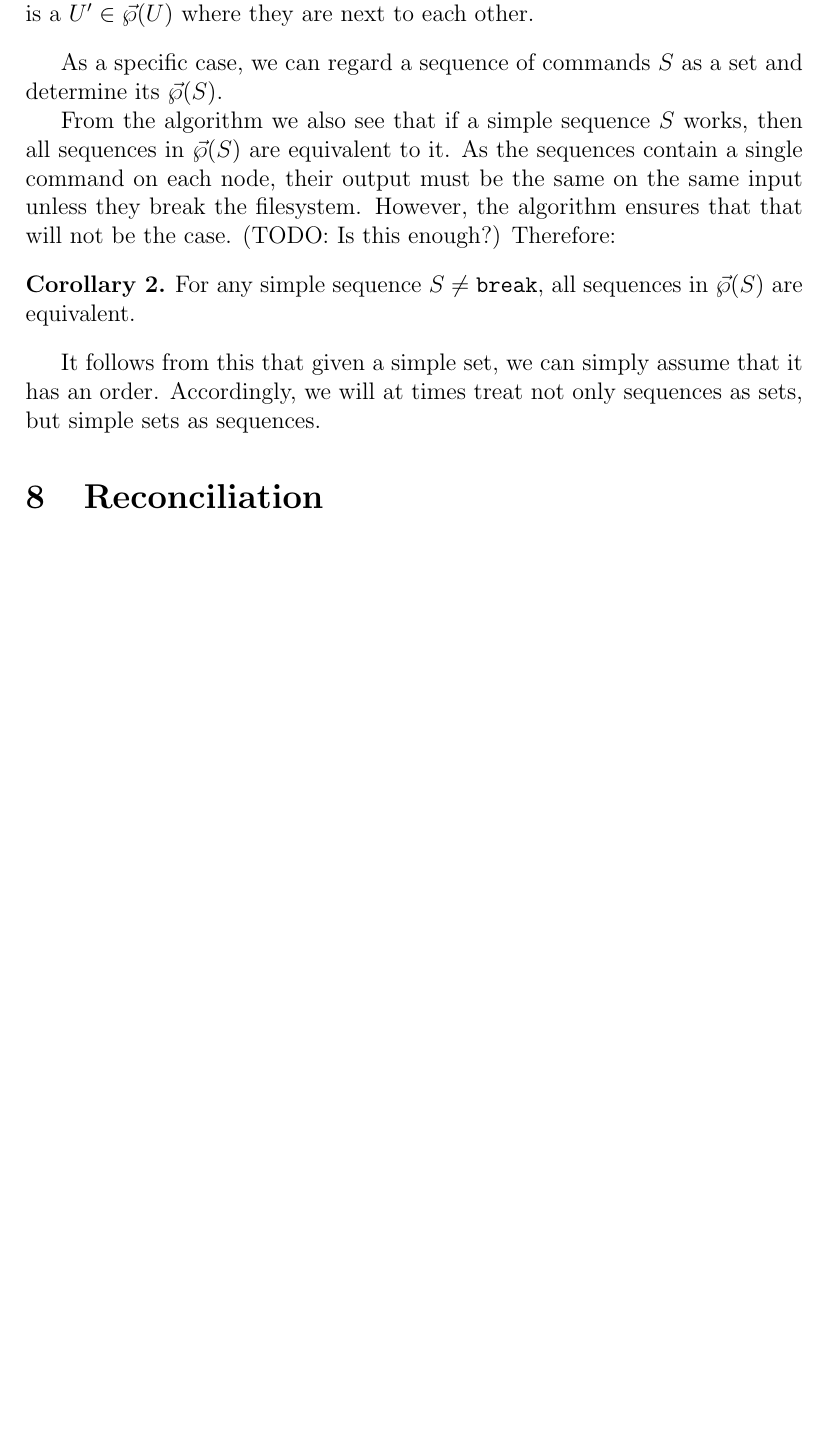
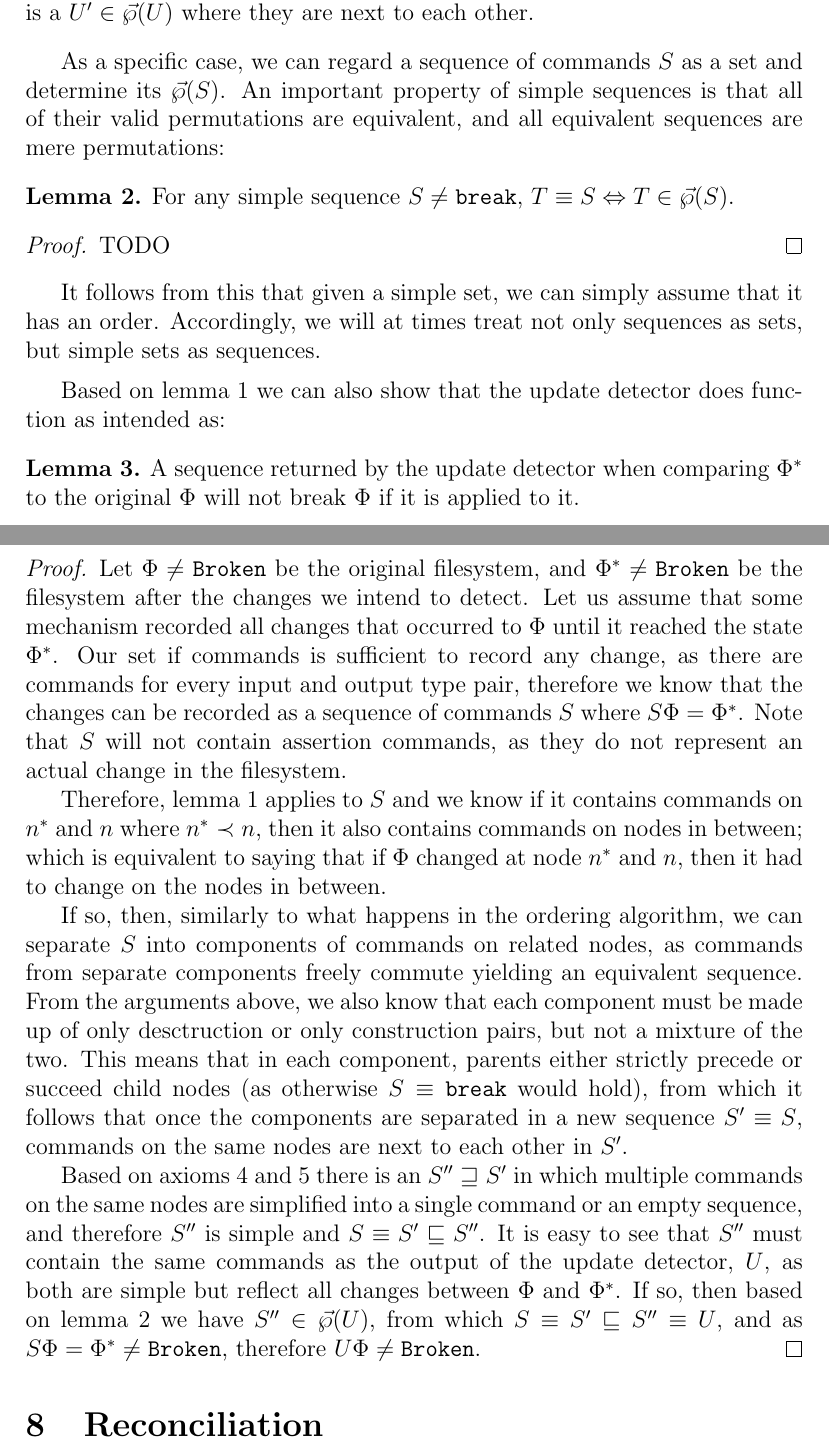
Before and after one commit to csirmaz/AlgebraicSyncPaper, a LaTeX paper (2015/paper.tex): part of page 11 of 22 before the commit and two parts of pages 11 and 12 of 23 after it, the two joined at a grey line, cut so that both start at the same text, the shorter picture padded with empty space. Compiled offline with pdfLaTeX.

Commit message:
Proof for correctness of update detection

```diff
--- a/2015/paper.tex
+++ b/2015/paper.tex
@@ -669,27 +673,79 @@ there is a $U'\in\orderset{U}$ where they are next to each other.
 
 As a specific case, we can regard a sequence of commands $S$
 as a set and determine its $\orderset{S}$.
+An important property of simple sequences is that
+all of their valid permutations are equivalent,
+and all equivalent sequences are mere permutations:
 
-From the algorithm we also see that if a simple sequence $S$ works, then
-all sequences in $\orderset{S}$ are equivalent to it.
-As the sequences contain a single command on each node,
-their output must be the same on the same input unless
-they break the filesystem.
-However, the algorithm ensures that that will not be the case.
-% TODO
-(TODO: Is this enough?)
-Therefore:
-
-\begin{mycor}\label{simple_reorder_equiv}
+\begin{mylem}\label{simple_reorder_equiv}
 For any simple sequence $S\neq\cbrk$,
-all sequences in $\orderset{S}$ are equivalent.
-\end{mycor}
+$T\equiv S \Leftrightarrow T\in\orderset{S}$.
+\end{mylem}
+\begin{proof}
+TODO
+\end{proof}
 
 It follows from this that given a simple set,
 we can simply assume that it has an order.
 Accordingly, we will at times treat not only sequences as sets,
 but simple sets as sequences.
 
+
+\medskip
+
+% Correctness of update detection
+% -------------------------------
+
+Based on \cref{connected_changes} we can also show that
+the update detector does function as intended as:
+
+\begin{mylem}\label{update_works}
+A sequence returned by the update detector
+when comparing $\FS^*$ to the original $\FS$
+will not break $\FS$ if it is applied to it.
+\end{mylem}
+\begin{proof}
+Let $\FS\neq\fsbroken$ be the original filesystem, and $\FS^*\neq\fsbroken$
+be the filesystem after the changes we intend to detect.
+Let us assume that some mechanism recorded all changes that occurred
+to $\FS$ until it reached the state $\FS^*$.
+Our set if commands is sufficient to record any change, as
+there are commands for every input and output type pair, therefore
+we know that the changes can be recorded as a sequence of commands $S$
+where $S\FS=\FS^*$.
+Note that $S$ will not contain assertion commands, as they do not
+represent an actual change in the filesystem.
+
+Therefore, \cref{connected_changes} applies to $S$ and we know
+if it contains commands on $\nn$ and $n$ where $\nn\descendant n$,
+then it also contains commands on nodes in between;
+which is equivalent to saying that if $\FS$ changed
+at node $\nn$ and $n$, then it had to change on the nodes in between.
+
+If so, then, similarly to what happens in the ordering algorithm,
+we can separate $S$ into components of commands on related nodes,
+as commands from separate components freely commute yielding an equivalent sequence.
+From the arguments above, we also know that each component
+must be made up of only desctruction or only construction pairs,
+but not a mixture of the two.
+This means that in each component, parents either strictly precede or succeed child nodes
+(as otherwise $S\equiv\cbrk$ would hold),
+from which it follows that once the components are separated
+in a new sequence $S'\equiv S$,
+commands on the same nodes are next to each other in $S'$.
+
+Based on \cref{ax_same_emptyseq,ax_same_singlec} there is
+an $S''\eqnrw S'$ in which multiple commands on the same nodes
+are simplified into a single command or an empty sequence,
+and therefore $S''$ is simple and $S\equiv S'\eqext S''$.
+It is easy to see that $S''$ must contain the same commands
+as the output of the update detector, $U$, as both are simple
+but reflect all changes between $\FS$ and $\FS^*$.
+If so, then based on \cref{simple_reorder_equiv}
+we have $S''\in\orderset{U}$, from which
+$S\equiv S'\eqext S''\equiv U$, and as $S\FS = \FS^* \neq \fsbroken$,
+therefore $U\FS\neq\fsbroken$.
+\end{proof}
 
 \section{Reconciliation}
 
```
Also changed, not shown: 2015/paper.tex (28 more changed lines).
